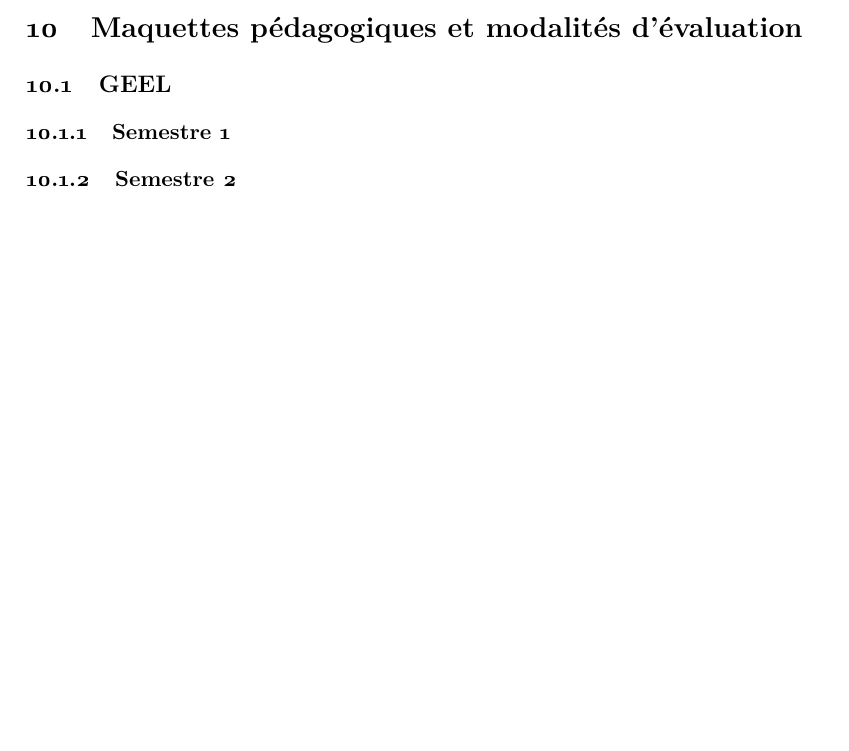
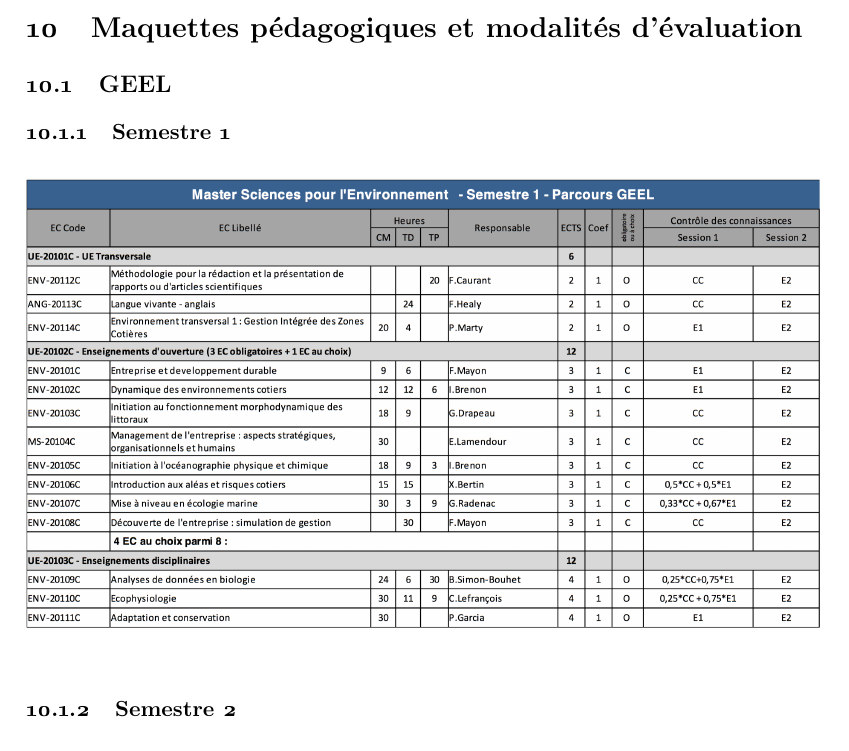
Before and after one commit to besibo/MasterSPE, a LaTeX document (untitled.tex): part of page 23 of 23 before the commit and part of page 22 of 24 after it, cut so that both start at the same text, the shorter picture padded with empty space. Compiled offline with pdfLaTeX.

Commit message:
Premiers tests pour l'insertion des maquettes
Insertion des maquettes de S1 et S2 pour GEEL sous forme de fichiers
.png

```diff
--- a/untitled.tex
+++ b/untitled.tex
@@ -16,7 +16,7 @@
 \usepackage[babel]{microtype}
 \usepackage[tt={oldstyle=false,proportional=false,variable=false}]{cfr-lm}
 \usepackage[margin=3.5cm]{geometry}
-\usepackage{setspace,booktabs}
+\usepackage{setspace,booktabs,rotating,placeins}
 
 % Création de 2 styles d'en-têtes et pieds de page : 1 pour le corps du texte et un pour lapage de garde et la table des matières
 \usepackage{etoolbox,lastpage,fancyhdr}
@@ -499,12 +499,18 @@ Responsable du master 1 : \href{mailto:benoit.simon-bouhet@univ-lr.fr}{Benoît S
 	\item Secrétariat du diplôme : \href{mailto:kevin.chauveau}{Kévin Chauveau} (\texttt{05.16.49.67.93})
 \end{itemize}
 
+\clearpage
+
 \section{Maquettes pédagogiques et modalités d'évaluation}\label{Maquette}
 
 \subsection{GEEL}
 
 \subsubsection{Semestre 1}
 
+\begin{figure}[htbp]
+		\includegraphics[width=\textwidth]{GEEL_S1.png}
+\end{figure}
 
+\FloatBarrier
 
 \subsubsection{Semestre 2}
```
Also changed, not shown: GEEL_S1.png (added), GEEL_S2.png (added), untitled.pdf, untitled.tex (6 more changed lines), 5 other files.
